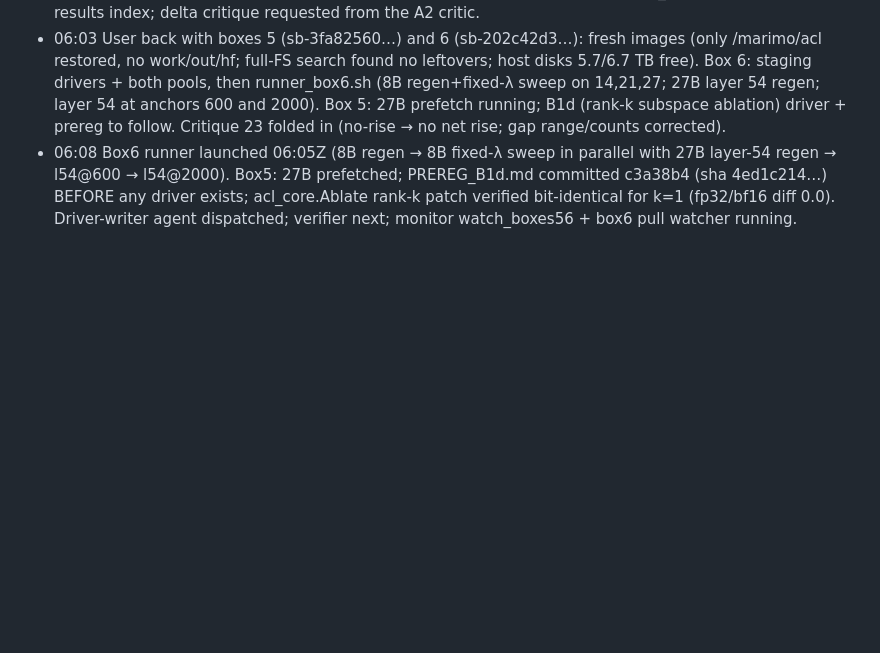
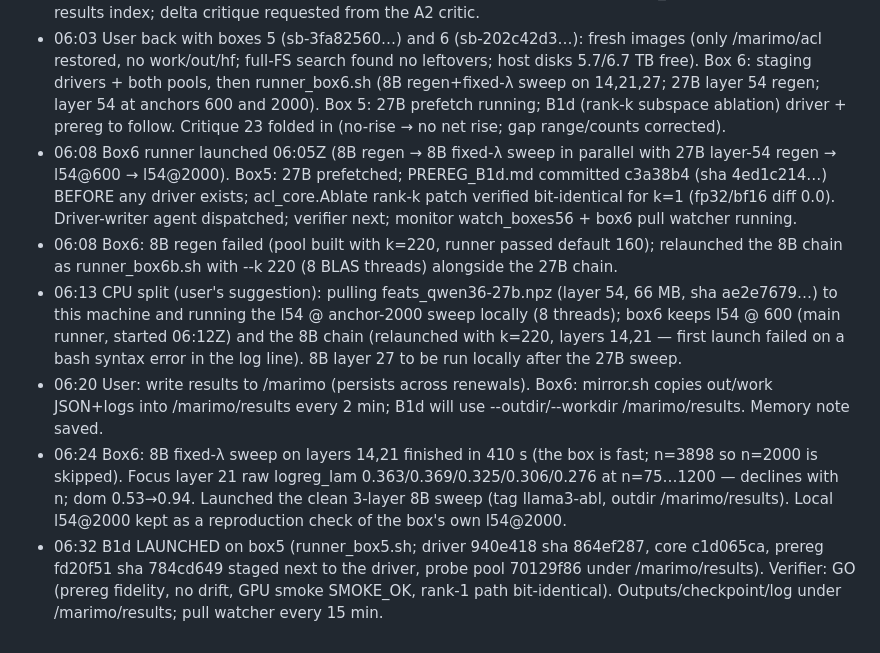
Before and after one commit to Manan-Wadhwa/affective-coupling-llm-agents, a Markdown page: docs/review/NIGHT_LOG_2026-09-05.md, the part around the change. Drawn GitHub-style; blank space fills up the shorter version.

Commit message:
B1d launched on box 5; plan + log

```diff
--- a/docs/review/NIGHT_LOG_2026-09-05.md
+++ b/docs/review/NIGHT_LOG_2026-09-05.md
@@ -25,3 +25,8 @@ the results log (`RESULTS_LOG.md`) stays the record of *measurements*, this is t
 - 05:57 Promoted the n=2000 anchor files, registry a2f2.* (2), report 23, RESULTS_LOG, plan §12/§13.4, results index; delta critique requested from the A2 critic.
 - 06:03 User back with boxes 5 (sb-3fa82560…) and 6 (sb-202c42d3…): fresh images (only /marimo/acl restored, no work/out/hf; full-FS search found no leftovers; host disks 5.7/6.7 TB free). Box 6: staging drivers + both pools, then runner_box6.sh (8B regen+fixed-λ sweep on 14,21,27; 27B layer 54 regen; layer 54 at anchors 600 and 2000). Box 5: 27B prefetch running; B1d (rank-k subspace ablation) driver + prereg to follow. Critique 23 folded in (no-rise → no net rise; gap range/counts corrected).
 - 06:08 Box6 runner launched 06:05Z (8B regen → 8B fixed-λ sweep in parallel with 27B layer-54 regen → l54@600 → l54@2000). Box5: 27B prefetched; PREREG_B1d.md committed c3a38b4 (sha 4ed1c214…) BEFORE any driver exists; acl_core.Ablate rank-k patch verified bit-identical for k=1 (fp32/bf16 diff 0.0). Driver-writer agent dispatched; verifier next; monitor watch_boxes56 + box6 pull watcher running.
+- 06:08 Box6: 8B regen failed (pool built with k=220, runner passed default 160); relaunched the 8B chain as runner_box6b.sh with --k 220 (8 BLAS threads) alongside the 27B chain.
+- 06:13 CPU split (user's suggestion): pulling feats_qwen36-27b.npz (layer 54, 66 MB, sha ae2e7679…) to this machine and running the l54 @ anchor-2000 sweep locally (8 threads); box6 keeps l54 @ 600 (main runner, started 06:12Z) and the 8B chain (relaunched with k=220, layers 14,21 — first launch failed on a bash syntax error in the log line). 8B layer 27 to be run locally after the 27B sweep.
+- 06:20 User: write results to /marimo (persists across renewals). Box6: mirror.sh copies out/work JSON+logs into /marimo/results every 2 min; B1d will use --outdir/--workdir /marimo/results. Memory note saved.
+- 06:24 Box6: 8B fixed-λ sweep on layers 14,21 finished in 410 s (the box is fast; n=3898 so n=2000 is skipped). Focus layer 21 raw logreg_lam 0.363/0.369/0.325/0.306/0.276 at n=75…1200 — declines with n; dom 0.53→0.94. Launched the clean 3-layer 8B sweep (tag llama3-abl, outdir /marimo/results). Local l54@2000 kept as a reproduction check of the box's own l54@2000.
+- 06:32 B1d LAUNCHED on box5 (runner_box5.sh; driver 940e418 sha 864ef287, core c1d065ca, prereg fd20f51 sha 784cd649 staged next to the driver, probe pool 70129f86 under /marimo/results). Verifier: GO (prereg fidelity, no drift, GPU smoke SMOKE_OK, rank-1 path bit-identical). Outputs/checkpoint/log under /marimo/results; pull watcher every 15 min.
```
Also changed, not shown: docs/planning/RESEARCH_PLAN.md (+1 -1 lines).
